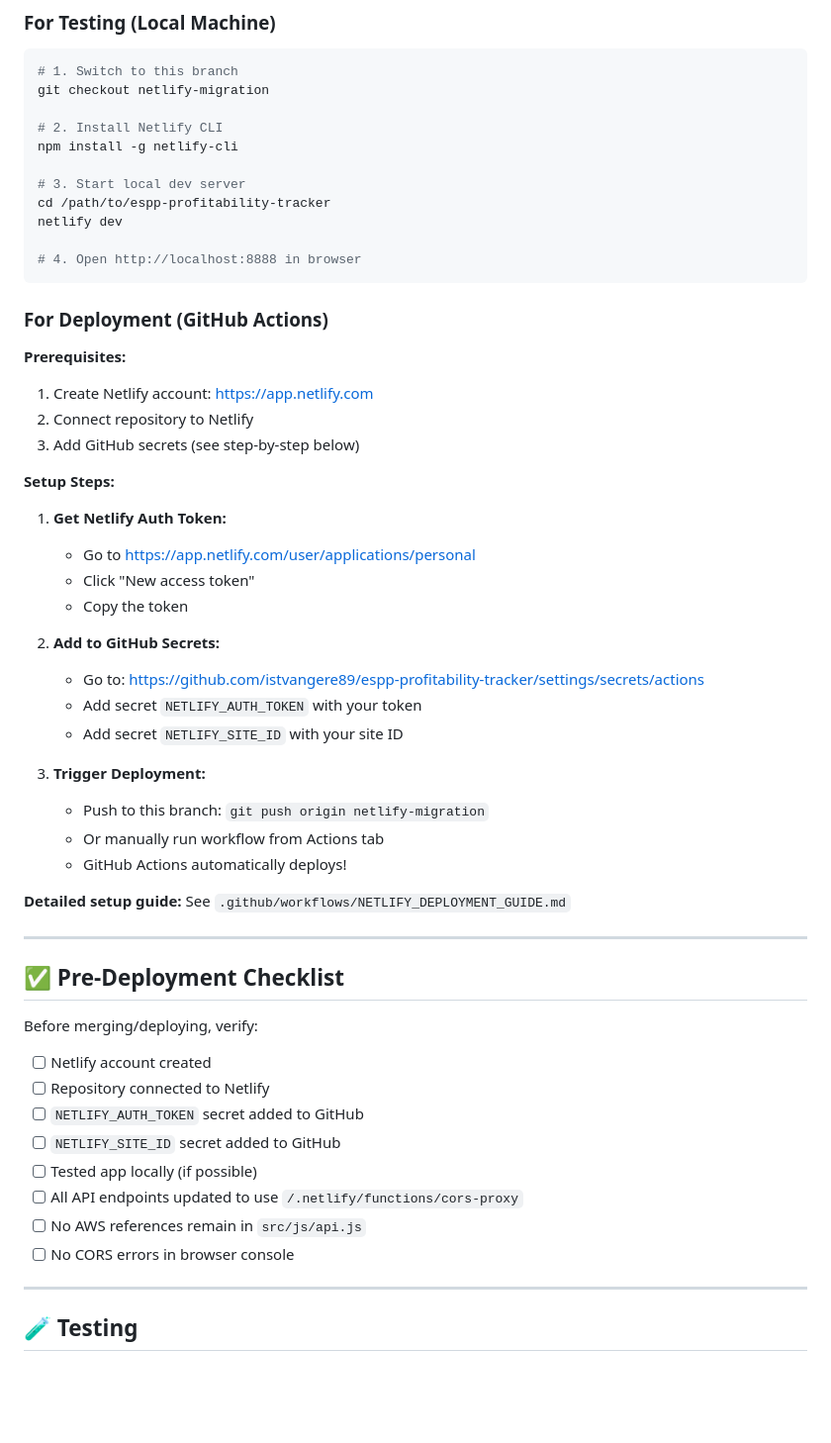
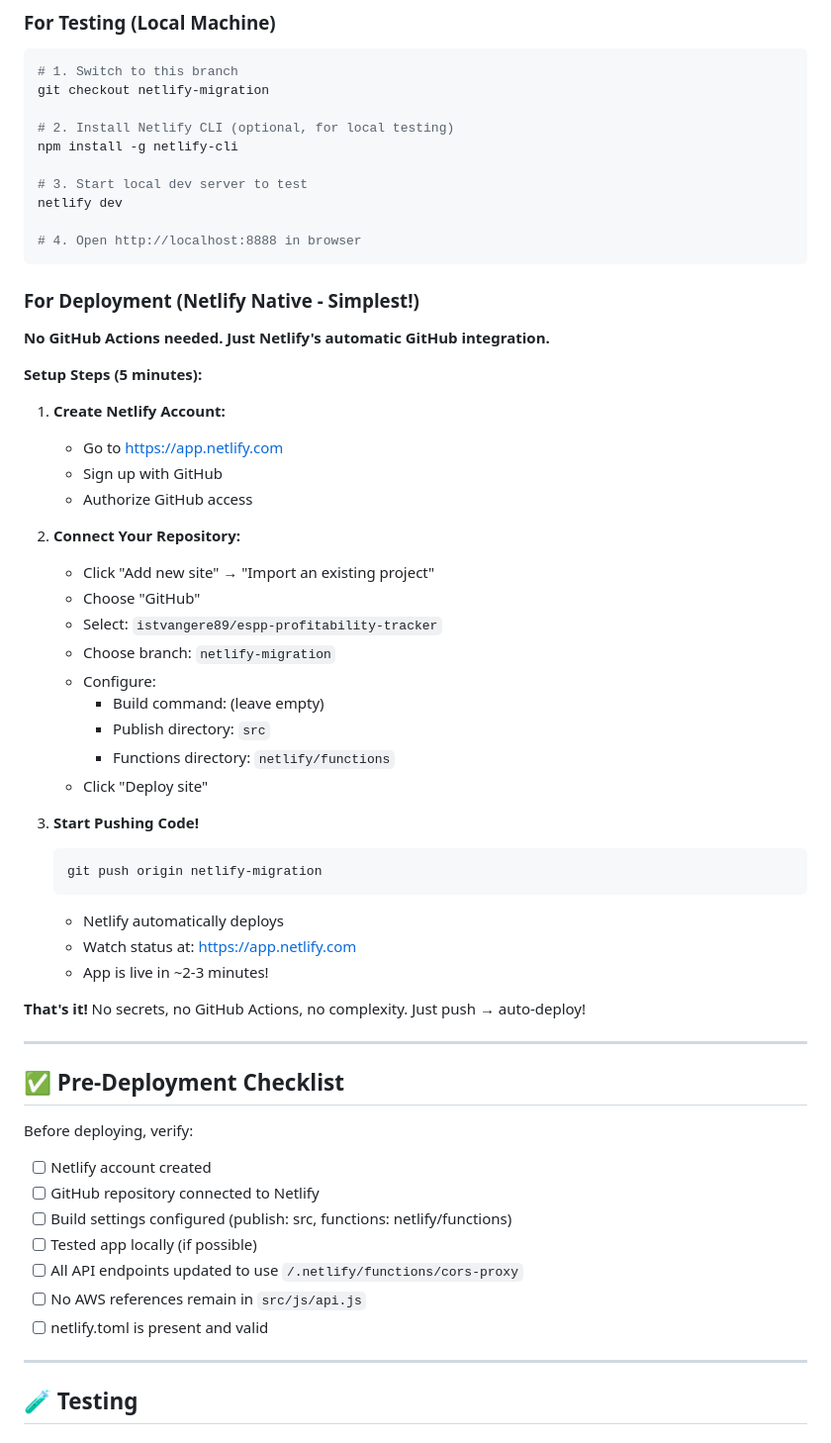
Before and after one commit to istvangere89/espp-profitability-tracker, a Markdown page: NETLIFY_MIGRATION_BRANCH.md, the part around one of its changes. Shown at 99% size. GitHub-like rendering; blank space fills up the shorter version.

````diff
--- a/NETLIFY_MIGRATION_BRANCH.md
+++ b/NETLIFY_MIGRATION_BRANCH.md
@@ -33,56 +41,60 @@ Welcome to the `netlify-migration` branch! This branch contains all the changes
 # 1. Switch to this branch
 git checkout netlify-migration
 
-# 2. Install Netlify CLI
+# 2. Install Netlify CLI (optional, for local testing)
 npm install -g netlify-cli
 
-# 3. Start local dev server
-cd /path/to/espp-profitability-tracker
+# 3. Start local dev server to test
 netlify dev
 
 # 4. Open http://localhost:8888 in browser
 ```
 
-### For Deployment (GitHub Actions)
+### For Deployment (Netlify Native - Simplest!)
 
-**Prerequisites:**
-1. Create Netlify account: https://app.netlify.com
-2. Connect repository to Netlify
-3. Add GitHub secrets (see step-by-step below)
+**No GitHub Actions needed. Just Netlify's automatic GitHub integration.**
 
-**Setup Steps:**
+**Setup Steps (5 minutes):**
 
-1. **Get Netlify Auth Token:**
-   - Go to https://app.netlify.com/user/applications/personal
-   - Click "New access token"
-   - Copy the token
+1. **Create Netlify Account:**
+   - Go to https://app.netlify.com
+   - Sign up with GitHub
+   - Authorize GitHub access
 
-2. **Add to GitHub Secrets:**
-   - Go to: https://github.com/istvangere89/espp-profitability-tracker/settings/secrets/actions
-   - Add secret `NETLIFY_AUTH_TOKEN` with your token
-   - Add secret `NETLIFY_SITE_ID` with your site ID
+2. **Connect Your Repository:**
+   - Click "Add new site" → "Import an existing project"
+   - Choose "GitHub"
+   - Select: `istvangere89/espp-profitability-tracker`
+   - Choose branch: `netlify-migration`
+   - Configure:
+     - Build command: (leave empty)
+     - Publish directory: `src`
+     - Functions directory: `netlify/functions`
+   - Click "Deploy site"
 
-3. **Trigger Deployment:**
-   - Push to this branch: `git push origin netlify-migration`
-   - Or manually run workflow from Actions tab
-   - GitHub Actions automatically deploys!
+3. **Start Pushing Code!**
+   ```bash
+   git push origin netlify-migration
+   ```
+   - Netlify automatically deploys
+   - Watch status at: https://app.netlify.com
+   - App is live in ~2-3 minutes!
 
-**Detailed setup guide:** See `.github/workflows/NETLIFY_DEPLOYMENT_GUIDE.md`
+**That's it!** No secrets, no GitHub Actions, no complexity. Just push → auto-deploy!
 
 ---
 
 ## ✅ Pre-Deployment Checklist
 
-Before merging/deploying, verify:
+Before deploying, verify:
 
 - [ ] Netlify account created
-- [ ] Repository connected to Netlify
-- [ ] `NETLIFY_AUTH_TOKEN` secret added to GitHub
-- [ ] `NETLIFY_SITE_ID` secret added to GitHub
+- [ ] GitHub repository connected to Netlify
+- [ ] Build settings configured (publish: src, functions: netlify/functions)
 - [ ] Tested app locally (if possible)
 - [ ] All API endpoints updated to use `/.netlify/functions/cors-proxy`
 - [ ] No AWS references remain in `src/js/api.js`
-- [ ] No CORS errors in browser console
+- [ ] netlify.toml is present and valid
 
 ---
 
````
Also changed, not shown: other parts of NETLIFY_MIGRATION_BRANCH.md (+57 -42 lines), docs/NETLIFY_SIMPLE_DEPLOYMENT.md (added, +348 -0 lines).
